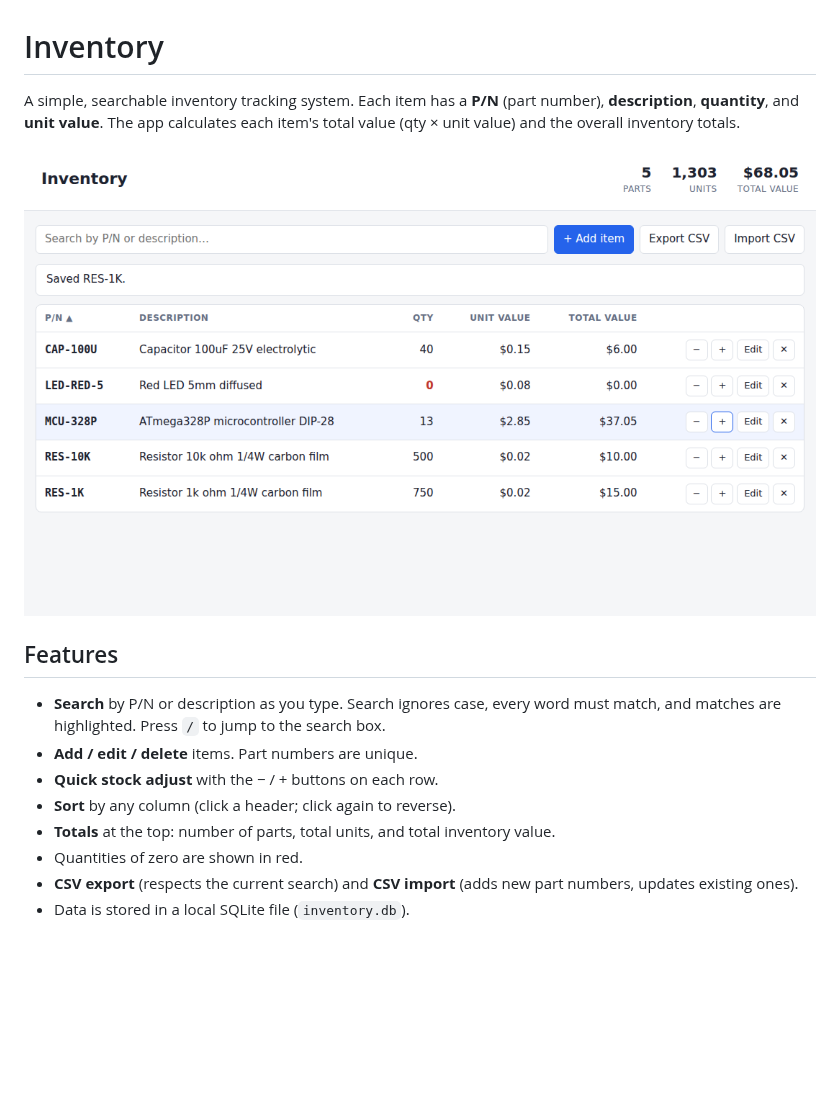
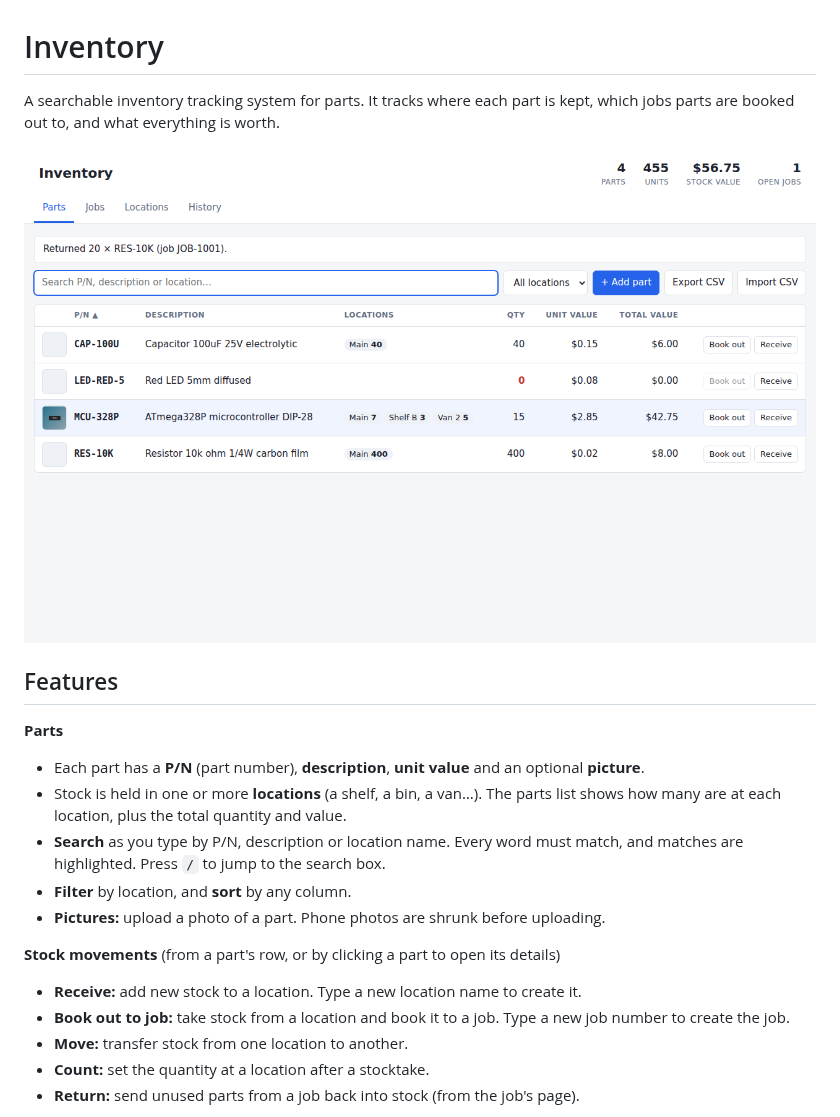
Before and after one commit to CannedSpoon/Inventory, a Markdown page: README.md, the part around one of its changes. GitHub-like rendering; pictures changed too: docs/screenshot.png; blank space fills up the shorter version.

```diff
--- a/README.md
+++ b/README.md
@@ -1,6 +1,5 @@
 # Inventory
 
-A simple, searchable inventory tracking system. Each item has a **P/N** (part number),
-**description**, **quantity**, and **unit value**. The app calculates each item's total value
-(qty × unit value) and the overall inventory totals.
+A searchable inventory tracking system for parts. It tracks where each part is kept, which jobs
+parts are booked out to, and what everything is worth.
 
@@ -8,11 +7,17 @@ A simple, searchable inventory tracking system. Each item has a **P/N** (part nu
 
 ## Features
 
-- **Search** by P/N or description as you type. Search ignores case, every word must match, and matches are highlighted. Press `/` to jump to the search box.
-- **Add / edit / delete** items. Part numbers are unique.
-- **Quick stock adjust** with the − / + buttons on each row.
-- **Sort** by any column (click a header; click again to reverse).
-- **Totals** at the top: number of parts, total units, and total inventory value.
-- Quantities of zero are shown in red.
-- **CSV export** (respects the current search) and **CSV import** (adds new part numbers, updates existing ones).
-- Data is stored in a local SQLite file (`inventory.db`).
+**Parts**
+- Each part has a **P/N** (part number), **description**, **unit value** and an optional **picture**.
+- Stock is held in one or more **locations** (a shelf, a bin, a van…). The parts list shows how many are at each location, plus the total quantity and value.
+- **Search** as you type by P/N, description or location name. Every word must match, and matches are highlighted. Press `/` to jump to the search box.
+- **Filter** by location, and **sort** by any column.
+- **Pictures:** upload a photo of a part. Phone photos are shrunk before uploading.
+
+**Stock movements** (from a part's row, or by clicking a part to open its details)
+- **Receive:** add new stock to a location. Type a new location name to create it.
+- **Book out to job:** take stock from a location and book it to a job. Type a new job number to create the job.
+- **Move:** transfer stock from one location to another.
+- **Count:** set the quantity at a location after a stocktake.
+- **Return:** send unused parts from a job back into stock (from the job's page).
+
```
Also changed, not shown: other parts of README.md (+48 -13 lines), docs/job.png (added), 7 other files.
